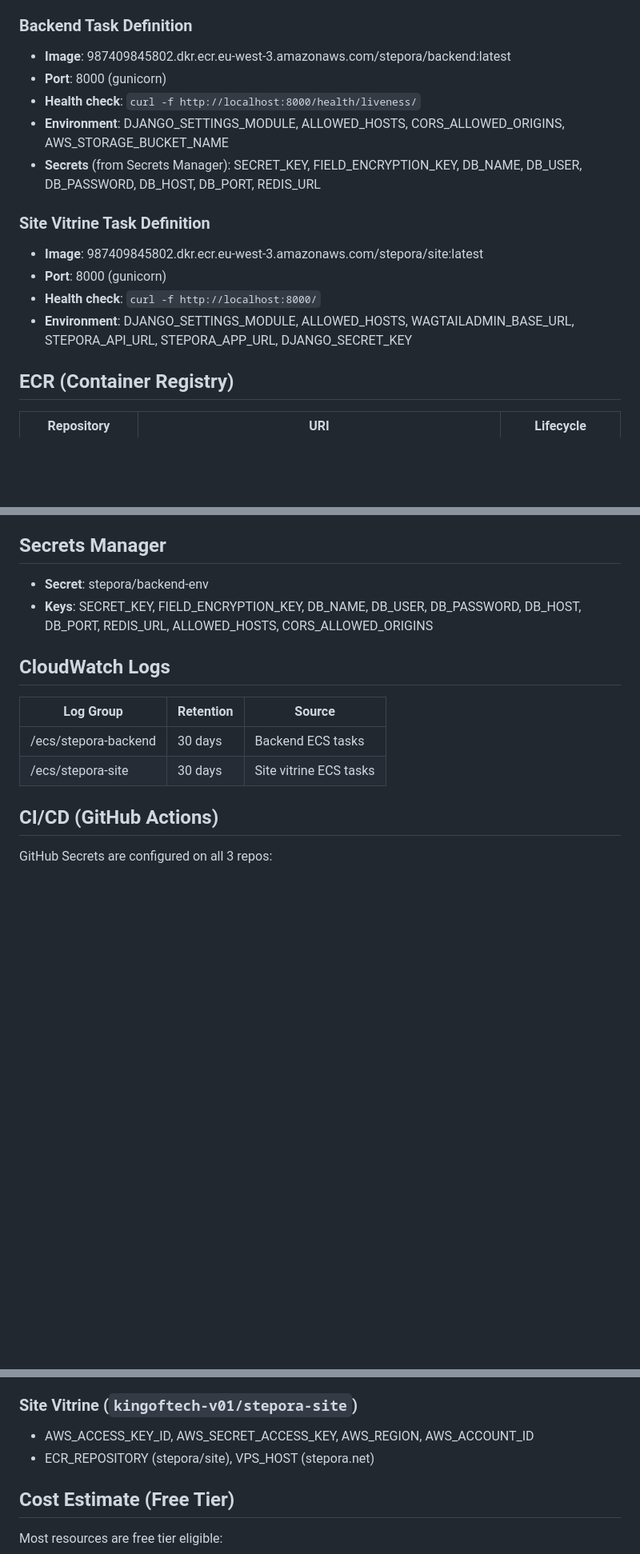
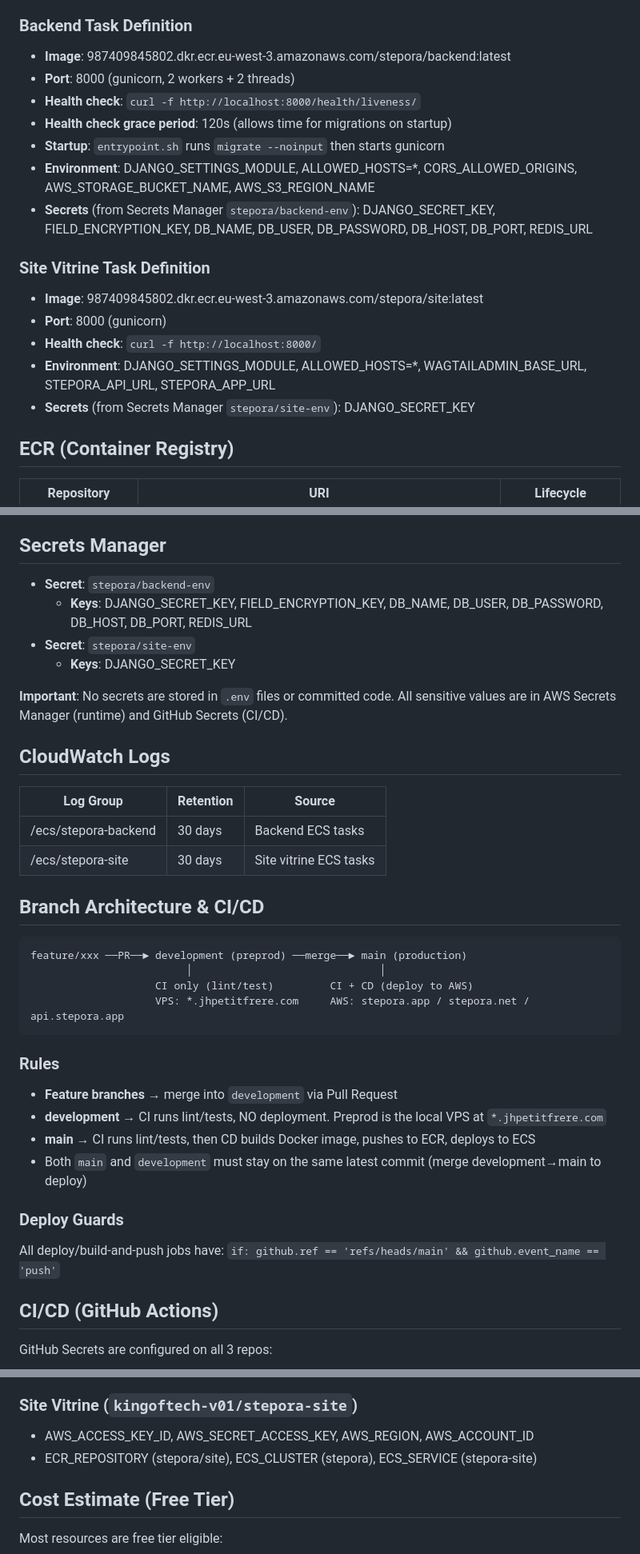
Before and after one commit to kingoftech-v01/stepora-backend, a Markdown page: AWS_INFRASTRUCTURE.md, 3 parts joined by grey strips. Shown at 80% size. Rendered like a GitHub page; blank space fills up the shorter version.

````diff
--- a/AWS_INFRASTRUCTURE.md
+++ b/AWS_INFRASTRUCTURE.md
@@ -118,16 +118,19 @@ Both services run in **private subnets** with the ECS security group. They can o
 
 ### Backend Task Definition
 - **Image**: 987409845802.dkr.ecr.eu-west-3.amazonaws.com/stepora/backend:latest
-- **Port**: 8000 (gunicorn)
+- **Port**: 8000 (gunicorn, 2 workers + 2 threads)
 - **Health check**: `curl -f http://localhost:8000/health/liveness/`
-- **Environment**: DJANGO_SETTINGS_MODULE, ALLOWED_HOSTS, CORS_ALLOWED_ORIGINS, AWS_STORAGE_BUCKET_NAME
-- **Secrets** (from Secrets Manager): SECRET_KEY, FIELD_ENCRYPTION_KEY, DB_NAME, DB_USER, DB_PASSWORD, DB_HOST, DB_PORT, REDIS_URL
+- **Health check grace period**: 120s (allows time for migrations on startup)
+- **Startup**: `entrypoint.sh` runs `migrate --noinput` then starts gunicorn
+- **Environment**: DJANGO_SETTINGS_MODULE, ALLOWED_HOSTS=*, CORS_ALLOWED_ORIGINS, AWS_STORAGE_BUCKET_NAME, AWS_S3_REGION_NAME
+- **Secrets** (from Secrets Manager `stepora/backend-env`): DJANGO_SECRET_KEY, FIELD_ENCRYPTION_KEY, DB_NAME, DB_USER, DB_PASSWORD, DB_HOST, DB_PORT, REDIS_URL
 
 ### Site Vitrine Task Definition
 - **Image**: 987409845802.dkr.ecr.eu-west-3.amazonaws.com/stepora/site:latest
 - **Port**: 8000 (gunicorn)
 - **Health check**: `curl -f http://localhost:8000/`
-- **Environment**: DJANGO_SETTINGS_MODULE, ALLOWED_HOSTS, WAGTAILADMIN_BASE_URL, STEPORA_API_URL, STEPORA_APP_URL, DJANGO_SECRET_KEY
+- **Environment**: DJANGO_SETTINGS_MODULE, ALLOWED_HOSTS=*, WAGTAILADMIN_BASE_URL, STEPORA_API_URL, STEPORA_APP_URL
+- **Secrets** (from Secrets Manager `stepora/site-env`): DJANGO_SECRET_KEY
 
 ## ECR (Container Registry)
 
@@ -191,8 +194,12 @@ Both services run in **private subnets** with the ECS security group. They can o
 
 ## Secrets Manager
 
-- **Secret**: stepora/backend-env
-- **Keys**: SECRET_KEY, FIELD_ENCRYPTION_KEY, DB_NAME, DB_USER, DB_PASSWORD, DB_HOST, DB_PORT, REDIS_URL, ALLOWED_HOSTS, CORS_ALLOWED_ORIGINS
+- **Secret**: `stepora/backend-env`
+  - **Keys**: DJANGO_SECRET_KEY, FIELD_ENCRYPTION_KEY, DB_NAME, DB_USER, DB_PASSWORD, DB_HOST, DB_PORT, REDIS_URL
+- **Secret**: `stepora/site-env`
+  - **Keys**: DJANGO_SECRET_KEY
+
+**Important**: No secrets are stored in `.env` files or committed code. All sensitive values are in AWS Secrets Manager (runtime) and GitHub Secrets (CI/CD).
 
 ## CloudWatch Logs
 
@@ -200,6 +207,24 @@ Both services run in **private subnets** with the ECS security group. They can o
 |-----------|-----------|--------|
 | /ecs/stepora-backend | 30 days | Backend ECS tasks |
 | /ecs/stepora-site | 30 days | Site vitrine ECS tasks |
+
+## Branch Architecture & CI/CD
+
+```
+feature/xxx ──PR──► development (preprod) ──merge──► main (production)
+                         │                              │
+                    CI only (lint/test)         CI + CD (deploy to AWS)
+                    VPS: *.jhpetitfrere.com     AWS: stepora.app / stepora.net / api.stepora.app
+```
+
+### Rules
+- **Feature branches** → merge into `development` via Pull Request
+- **development** → CI runs lint/tests, NO deployment. Preprod is the local VPS at `*.jhpetitfrere.com`
+- **main** → CI runs lint/tests, then CD builds Docker image, pushes to ECR, deploys to ECS
+- Both `main` and `development` must stay on the same latest commit (merge development→main to deploy)
+
+### Deploy Guards
+All deploy/build-and-push jobs have: `if: github.ref == 'refs/heads/main' && github.event_name == 'push'`
 
 ## CI/CD (GitHub Actions)
 
@@ -215,7 +240,7 @@ GitHub Secrets are configured on all 3 repos:
 
 ### Site Vitrine (`kingoftech-v01/stepora-site`)
 - AWS_ACCESS_KEY_ID, AWS_SECRET_ACCESS_KEY, AWS_REGION, AWS_ACCOUNT_ID
-- ECR_REPOSITORY (stepora/site), VPS_HOST (stepora.net)
+- ECR_REPOSITORY (stepora/site), ECS_CLUSTER (stepora), ECS_SERVICE (stepora-site)
 
 ## Cost Estimate (Free Tier)
 
````
Also changed, not shown: aws-infrastructure.md (deleted, +0 -107 lines).
